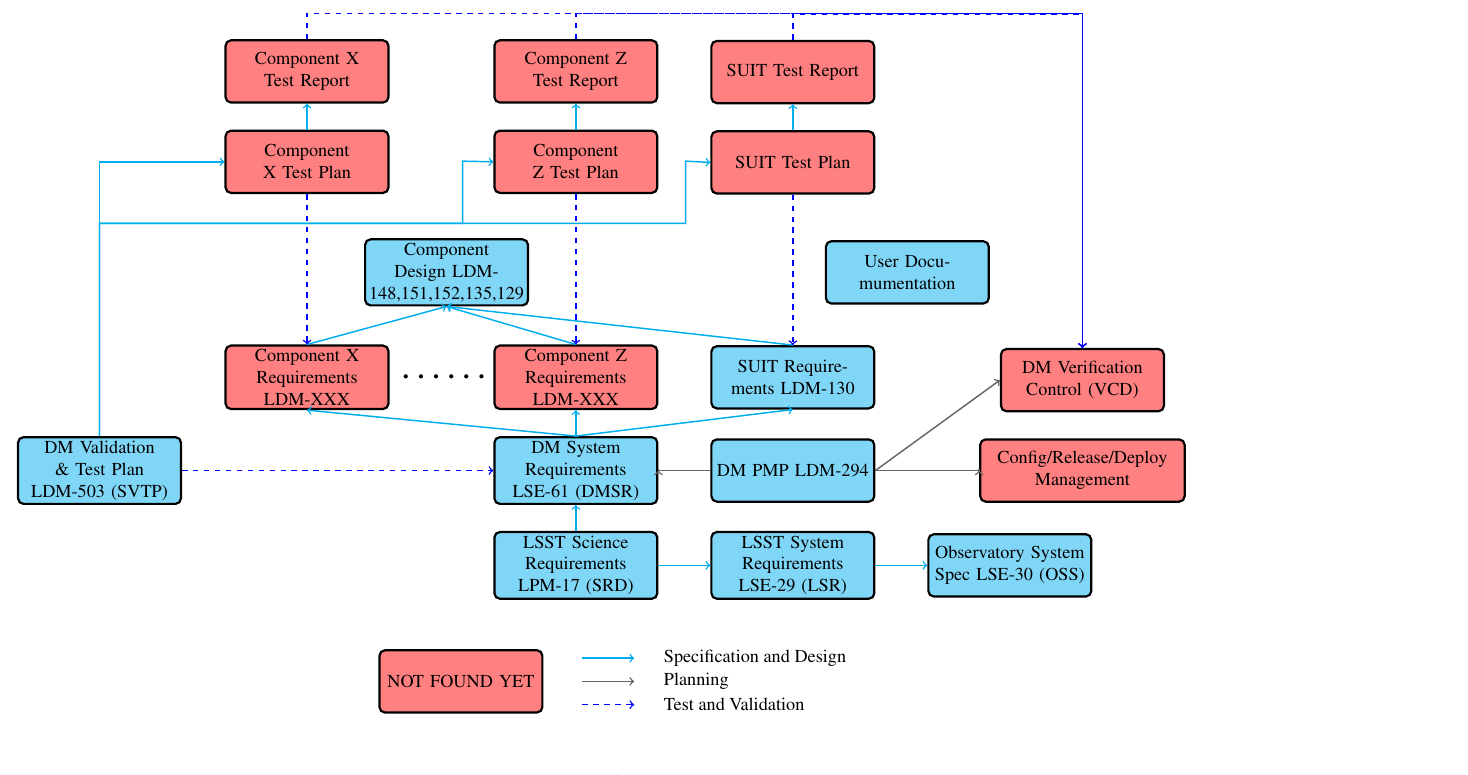
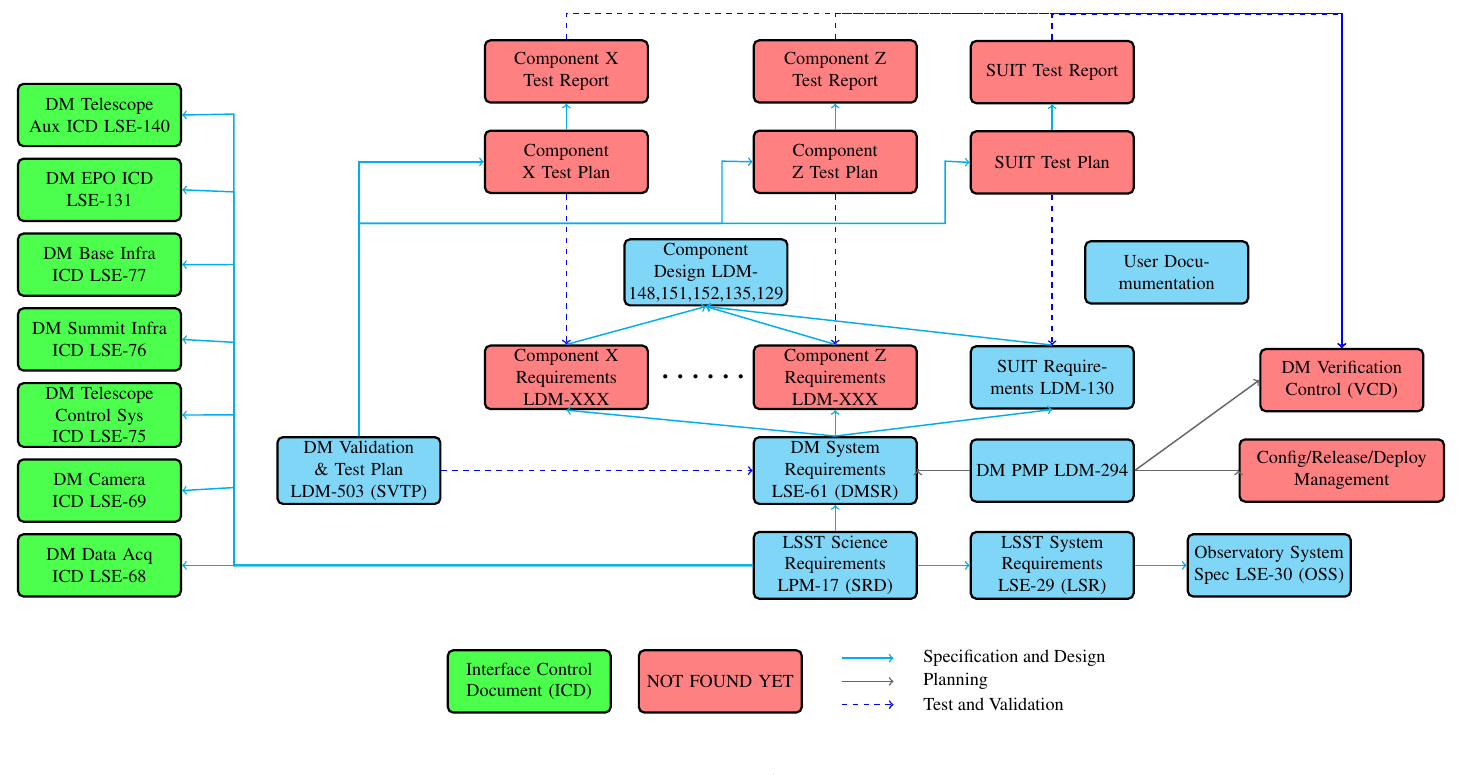
Before and after one commit to lsst-dm/images, a LaTeX document (DocTree.tex, which reads styles.tex): part of the page, cut so that both start at the same text. Compiled offline with pdfLaTeX.

Commit message:
icds in doctree

```diff
--- a/DocTree.tex
+++ b/DocTree.tex
@@ -12,7 +12,7 @@
 \usetikzlibrary{positioning,arrows,shapes,decorations.shapes,shapes.arrows}
 \usetikzlibrary{backgrounds,calc}
 
-\usepackage[paperwidth=24cm,paperheight=15cm,
+\usepackage[paperwidth=30cm,paperheight=15cm,
 left=-2mm,top=3mm,bottom=0mm,right=0mm,
 noheadfoot,marginparwidth=0pt,includemp=false
 ]{geometry}
@@ -33,6 +33,13 @@
 
 
 	\node (scireq) [docbox] { LSST  Science Requirements LPM-17 (SRD)};
+	\node (daicd) [docboxicd, left=11cm of scireq] { DM Data Acq ICD LSE-68 };
+	\node (camicd) [docboxicd, above=0.2cm of daicd] { DM Camera ICD LSE-69 };
+	\node (csicd) [docboxicd, above=0.2cm of camicd] { DM Telescope Control Sys ICD LSE-75 };
+	\node (sumicd) [docboxicd, above=0.2cm of csicd] { DM Summit Infra ICD LSE-76 };
+	\node (baseicd) [docboxicd, above=0.2cm of sumicd] { DM Base Infra ICD LSE-77 };
+	\node (epoicd) [docboxicd, above=0.2cm of baseicd] { DM EPO ICD LSE-131 };
+	\node (auxicd) [docboxicd, above=0.2cm of epoicd] { DM Telescope Aux  ICD LSE-140 };
     \node (sysreq) [docbox, right = 1cm of scireq] { LSST  System Requirements LSE-29 (LSR)};
     \node (oss) [docbox, right = 1cm of sysreq] { Observatory System Spec LSE-30 (OSS) };
 %  LEGEND
@@ -49,6 +56,7 @@
 	\draw[tline] (legend3) to (legend3r);
 	\node(ttext) [right= 2mm of legend3r] {Test and Validation};
         \node (nf) [docboxm, left=5mm of legend2] { NOT FOUND YET };
+	\node (icd) [docboxicd, left=5mm of nf] { Interface Control Document (ICD) };
 %%%
 	\node (dmreq) [docbox, above=5mm of scireq.north] { DM System Requirements  LSE-61 (DMSR)};
 	\node (svtp) [docbox, left=60mm of dmreq.west] { DM  Validation \& Test Plan LDM-503 (SVTP)};
@@ -105,7 +113,14 @@
    \draw[pline] (pmp.east) -- (vcd.west);
    \draw[pline] (pmp.east) -|  (crd.west);
 
-
+ %icds
+   \draw[dline] (scireq.west) -- (daicd.east);
+   \draw[dline] (scireq.west)  -- ++(-10,0)  -| ++(0,1.5) --  (camicd.east);
+   \draw[dline] (scireq.west)  -- ++(-10,0)  -| ++(0,2.9) -- (csicd.east);
+   \draw[dline] (scireq.west) -- ++(-10,0)  -| ++(0,4.3) -- (sumicd.east);
+   \draw[dline] (scireq.west) -- ++(-10,0)  -| ++(0,5.8) -- (baseicd.east);
+   \draw[dline] (scireq.west) -- ++(-10,0)  -| ++(0,7.2) -- (epoicd.east);
+   \draw[dline] (scireq.west) -- ++(-10,0)  -| ++(0,8.7) -- (auxicd.east);
 
 \end{tikzpicture}
 \end{document}
--- a/styles.tex
+++ b/styles.tex
@@ -23,6 +23,9 @@
 \tikzstyle{docboxm}=[rectangle, rounded corners=3pt, draw=black, fill=red!50!white,
  very thick, minimum height=12mm, inner sep=2pt,  text centered, text width=30mm]
 
+\tikzstyle{docboxicd}=[rectangle, rounded corners=3pt, draw=black, fill=green!70!white,
+ very thick, minimum height=12mm, inner sep=2pt,  text centered, text width=30mm]
+
 \tikzstyle{gbox}=[rectangle, rounded corners=3pt, draw=orange!80!black, top color=orange!30!white,
 bottom color=white, very thick, minimum height=12mm, inner sep=5pt, text badly ragged, text width=40mm]
 
```
Also changed, not shown: DocTree.pdf.
